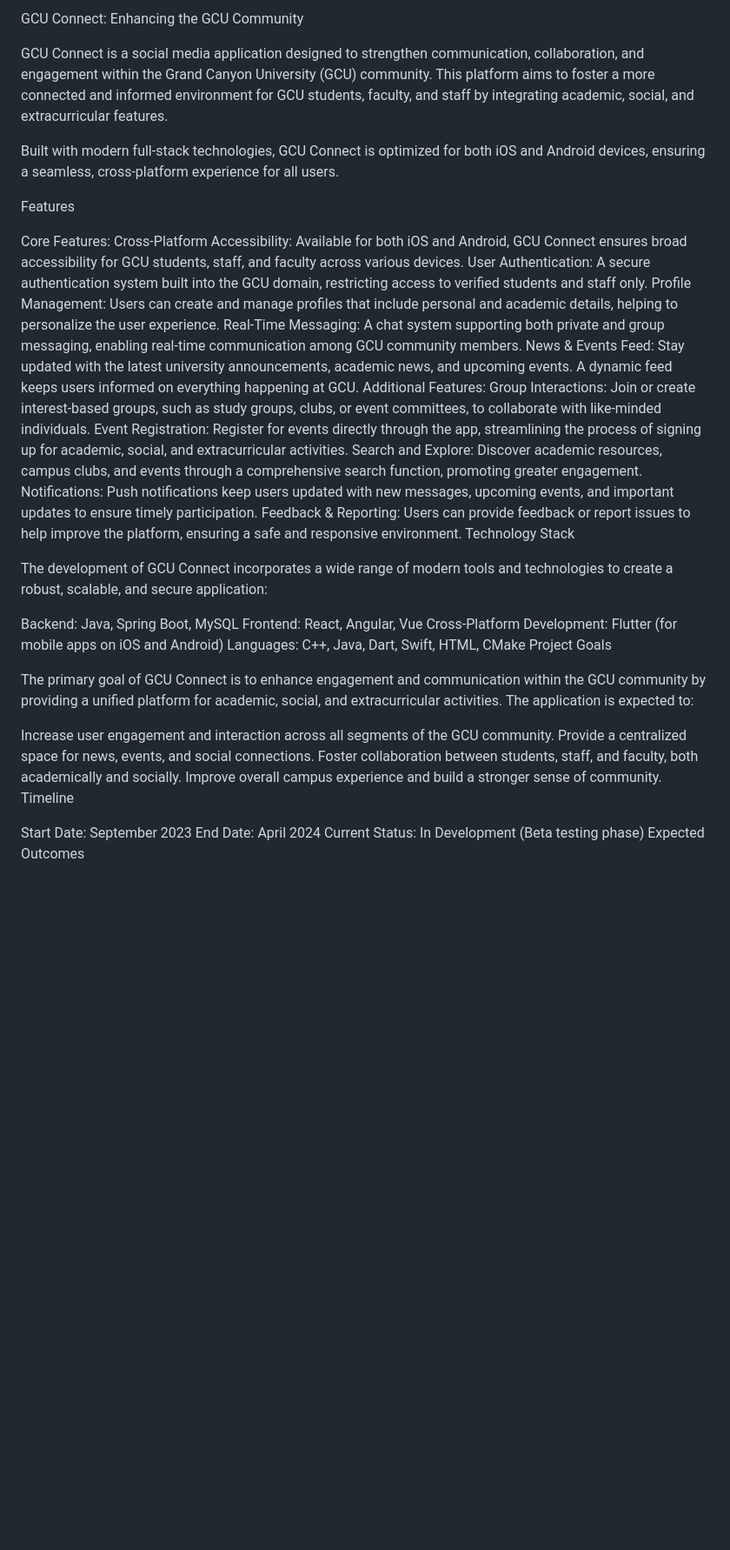
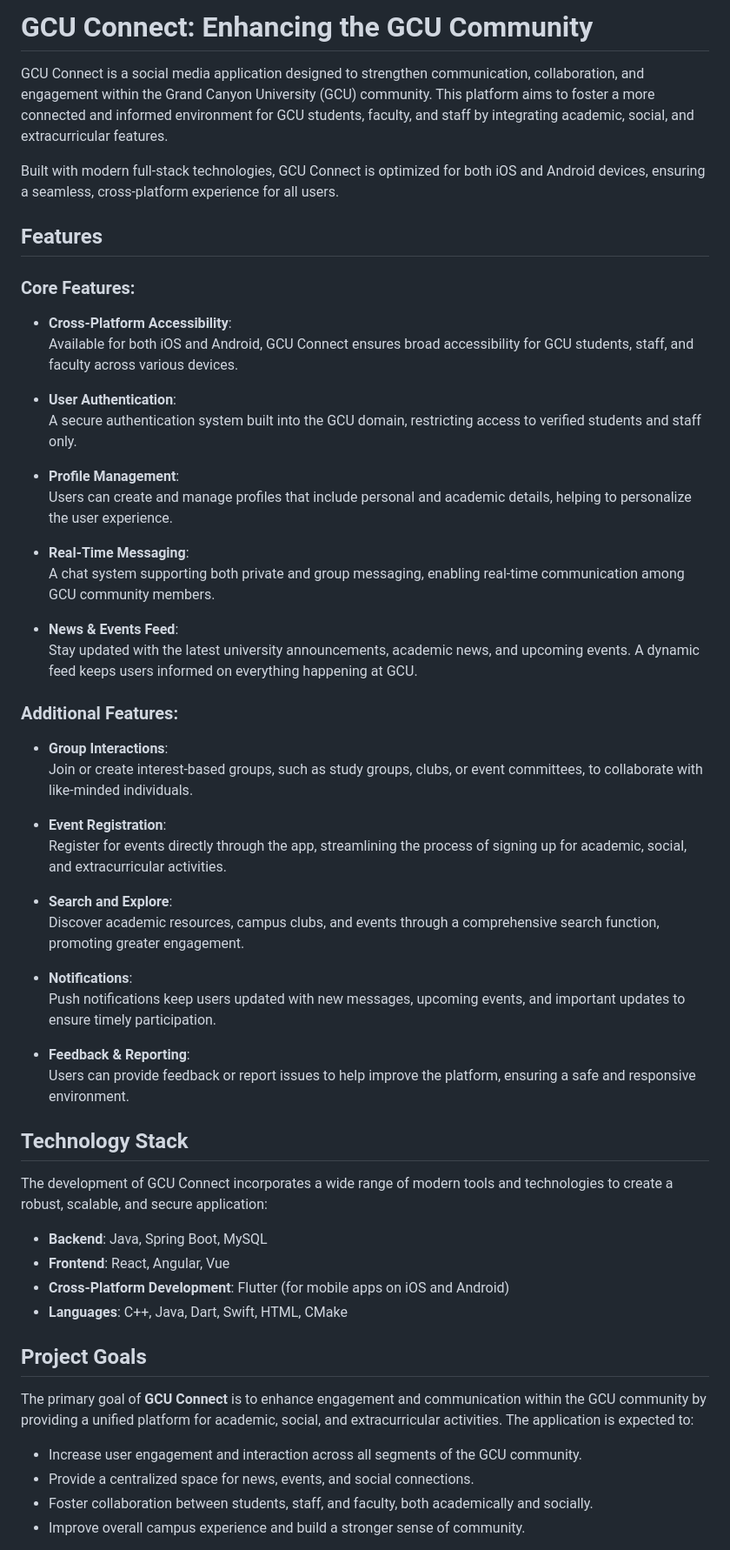
Before and after one commit to batyrrasulov/RDP, a Markdown page: README.md, the part around one of its changes. Shown at 87% size. Rendered like a GitHub page; blank space fills up the shorter version.

```diff
--- a/README.md
+++ b/README.md
@@ -1,53 +1,58 @@
-GCU Connect: Enhancing the GCU Community
+# GCU Connect: Enhancing the GCU Community
 
 GCU Connect is a social media application designed to strengthen communication, collaboration, and engagement within the Grand Canyon University (GCU) community. This platform aims to foster a more connected and informed environment for GCU students, faculty, and staff by integrating academic, social, and extracurricular features.
 
 Built with modern full-stack technologies, GCU Connect is optimized for both iOS and Android devices, ensuring a seamless, cross-platform experience for all users.
 
-Features
+## Features
 
-Core Features:
-Cross-Platform Accessibility:
-Available for both iOS and Android, GCU Connect ensures broad accessibility for GCU students, staff, and faculty across various devices.
-User Authentication:
-A secure authentication system built into the GCU domain, restricting access to verified students and staff only.
-Profile Management:
-Users can create and manage profiles that include personal and academic details, helping to personalize the user experience.
-Real-Time Messaging:
-A chat system supporting both private and group messaging, enabling real-time communication among GCU community members.
-News & Events Feed:
-Stay updated with the latest university announcements, academic news, and upcoming events. A dynamic feed keeps users informed on everything happening at GCU.
-Additional Features:
-Group Interactions:
-Join or create interest-based groups, such as study groups, clubs, or event committees, to collaborate with like-minded individuals.
-Event Registration:
-Register for events directly through the app, streamlining the process of signing up for academic, social, and extracurricular activities.
-Search and Explore:
-Discover academic resources, campus clubs, and events through a comprehensive search function, promoting greater engagement.
-Notifications:
-Push notifications keep users updated with new messages, upcoming events, and important updates to ensure timely participation.
-Feedback & Reporting:
-Users can provide feedback or report issues to help improve the platform, ensuring a safe and responsive environment.
-Technology Stack
+### Core Features:
+- **Cross-Platform Accessibility**:
+  Available for both iOS and Android, GCU Connect ensures broad accessibility for GCU students, staff, and faculty across various devices.
+
+- **User Authentication**:
+  A secure authentication system built into the GCU domain, restricting access to verified students and staff only.
+
+- **Profile Management**:
+  Users can create and manage profiles that include personal and academic details, helping to personalize the user experience.
+
+- **Real-Time Messaging**:
+  A chat system supporting both private and group messaging, enabling real-time communication among GCU community members.
+
+- **News & Events Feed**:
+  Stay updated with the latest university announcements, academic news, and upcoming events. A dynamic feed keeps users informed on everything happening at GCU.
+
+### Additional Features:
+- **Group Interactions**:
+  Join or create interest-based groups, such as study groups, clubs, or event committees, to collaborate with like-minded individuals.
+
+- **Event Registration**:
+  Register for events directly through the app, streamlining the process of signing up for academic, social, and extracurricular activities.
+
+- **Search and Explore**:
+  Discover academic resources, campus clubs, and events through a comprehensive search function, promoting greater engagement.
+
+- **Notifications**:
+  Push notifications keep users updated with new messages, upcoming events, and important updates to ensure timely participation.
+
+- **Feedback & Reporting**:
+  Users can provide feedback or report issues to help improve the platform, ensuring a safe and responsive environment.
+
+## Technology Stack
 
 The development of GCU Connect incorporates a wide range of modern tools and technologies to create a robust, scalable, and secure application:
 
-Backend: Java, Spring Boot, MySQL
-Frontend: React, Angular, Vue
-Cross-Platform Development: Flutter (for mobile apps on iOS and Android)
-Languages: C++, Java, Dart, Swift, HTML, CMake
-Project Goals
+- **Backend**: Java, Spring Boot, MySQL
+- **Frontend**: React, Angular, Vue
+- **Cross-Platform Development**: Flutter (for mobile apps on iOS and Android)
+- **Languages**: C++, Java, Dart, Swift, HTML, CMake
 
-The primary goal of GCU Connect is to enhance engagement and communication within the GCU community by providing a unified platform for academic, social, and extracurricular activities. The application is expected to:
+## Project Goals
 
-Increase user engagement and interaction across all segments of the GCU community.
-Provide a centralized space for news, events, and social connections.
-Foster collaboration between students, staff, and faculty, both academically and socially.
-Improve overall campus experience and build a stronger sense of community.
-Timeline
+The primary goal of **GCU Connect** is to enhance engagement and communication within the GCU community by providing a unified platform for academic, social, and extracurricular activities. The application is expected to:
 
-Start Date: September 2023
-End Date: April 2024
-Current Status: In Development (Beta testing phase)
-Expected Outcomes
+- Increase user engagement and interaction across all segments of the GCU community.
+- Provide a centralized space for news, events, and social connections.
+- Foster collaboration between students, staff, and faculty, both academically and socially.
+- Improve overall campus experience and build a stronger sense of community.
 
```
Also changed, not shown: other parts of README.md (+32 -6 lines).
